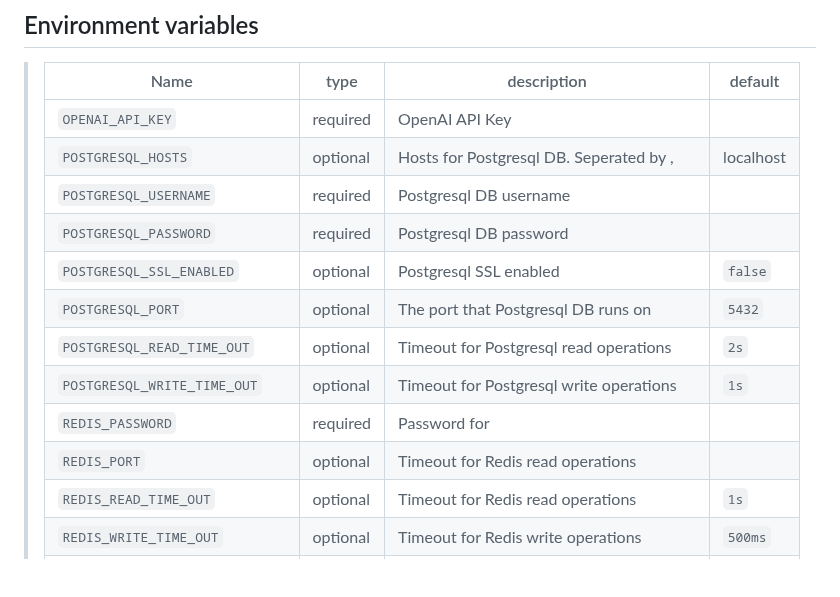
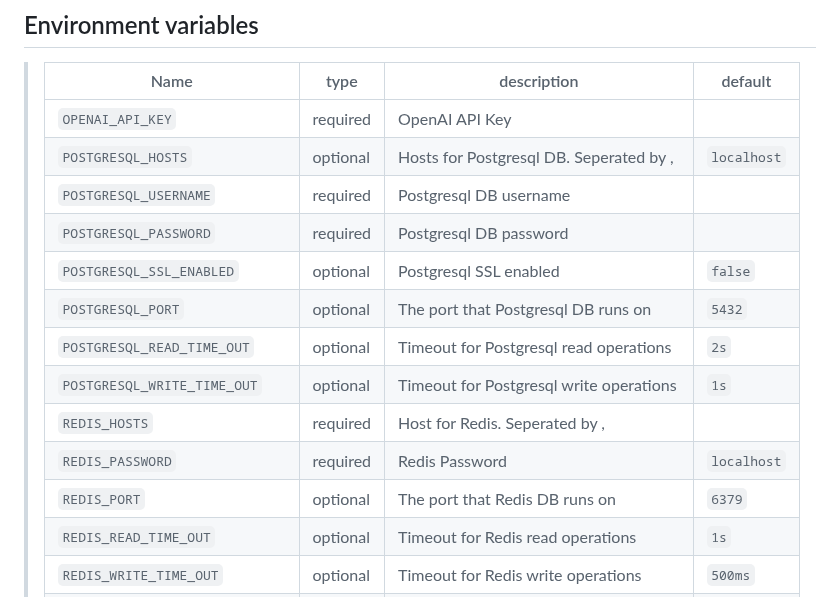
Before and after one commit to bricks-cloud/BricksLLM, a Markdown page: README.md, the part around one of its changes. Rendered like a GitHub page; blank space fills up the shorter version.

```diff
--- a/README.md
+++ b/README.md
@@ -93,15 +93,16 @@ docker-compose up
 > | Name | type | description | default |
 > |---------------|-----------------------------------|----------|-|
 > | `OPENAI_API_KEY`         | required | OpenAI API Key |
-> | `POSTGRESQL_HOSTS`       | optional | Hosts for Postgresql DB. Seperated by , | localhost |
+> | `POSTGRESQL_HOSTS`       | optional | Hosts for Postgresql DB. Seperated by , | `localhost` |
 > | `POSTGRESQL_USERNAME`         | required | Postgresql DB username |
 > | `POSTGRESQL_PASSWORD`         | required | Postgresql DB password |
 > | `POSTGRESQL_SSL_ENABLED`         | optional | Postgresql SSL enabled| `false`
 > | `POSTGRESQL_PORT`         | optional | The port that Postgresql DB runs on| `5432`
 > | `POSTGRESQL_READ_TIME_OUT`         | optional | Timeout for Postgresql read operations | `2s`
 > | `POSTGRESQL_WRITE_TIME_OUT`         | optional | Timeout for Postgresql write operations | `1s`
-> | `REDIS_PASSWORD`         | required | Password for |
-> | `REDIS_PORT`         | optional | Timeout for Redis read operations |
+> | `REDIS_HOSTS`         | required | Host for Redis. Seperated by , |
+> | `REDIS_PASSWORD`         | required | Redis Password | `localhost`
+> | `REDIS_PORT`         | optional | The port that Redis DB runs on | `6379`
 > | `REDIS_READ_TIME_OUT`         | optional | Timeout for Redis read operations | `1s`
 > | `REDIS_WRITE_TIME_OUT`         | optional | Timeout for Redis write operations | `500ms`
 > | `IN_MEMORY_DB_UPDATE_INTERVAL`         | optional | The interval BricksLLM API gateway polls Postgresql DB for latest key configurations | `10s`
```
Also changed, not shown: other parts of README.md (+4 -4 lines).
